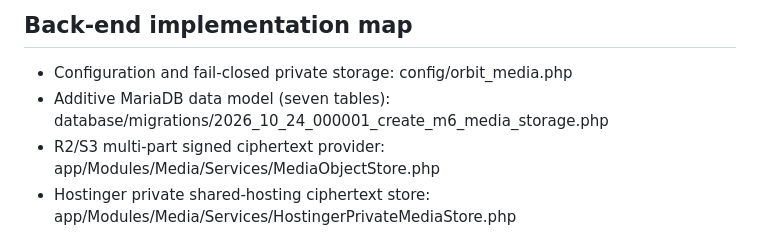
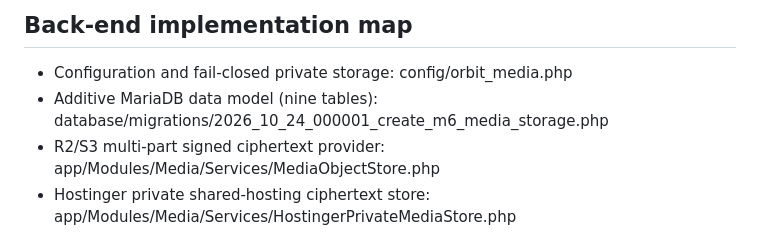
Before and after one commit to kamrans262/orbit-backend-new, a Markdown page: docs/M6_STAGE2_FINAL_CODE_MAP.md, the part around the change. Rendered like a GitHub page.

Commit message:
M6 correct database schema table count in release handoff

```diff
--- a/docs/M6_STAGE2_FINAL_CODE_MAP.md
+++ b/docs/M6_STAGE2_FINAL_CODE_MAP.md
@@ -6,7 +6,7 @@ Flutter feature branch: feature/m6-media-flutter-integration.
 
 ## Back-end implementation map
 - Configuration and fail-closed private storage: config/orbit_media.php
-- Additive MariaDB data model (seven tables): database/migrations/2026_10_24_000001_create_m6_media_storage.php
+- Additive MariaDB data model (nine tables): database/migrations/2026_10_24_000001_create_m6_media_storage.php
 - R2/S3 multi-part signed ciphertext provider: app/Modules/Media/Services/MediaObjectStore.php
 - Hostinger private shared-hosting ciphertext store: app/Modules/Media/Services/HostingerPrivateMediaStore.php
 - Expired original and aborted/failed derivative recovery: app/Modules/Media/Http/Controllers/MediaController.php
```
